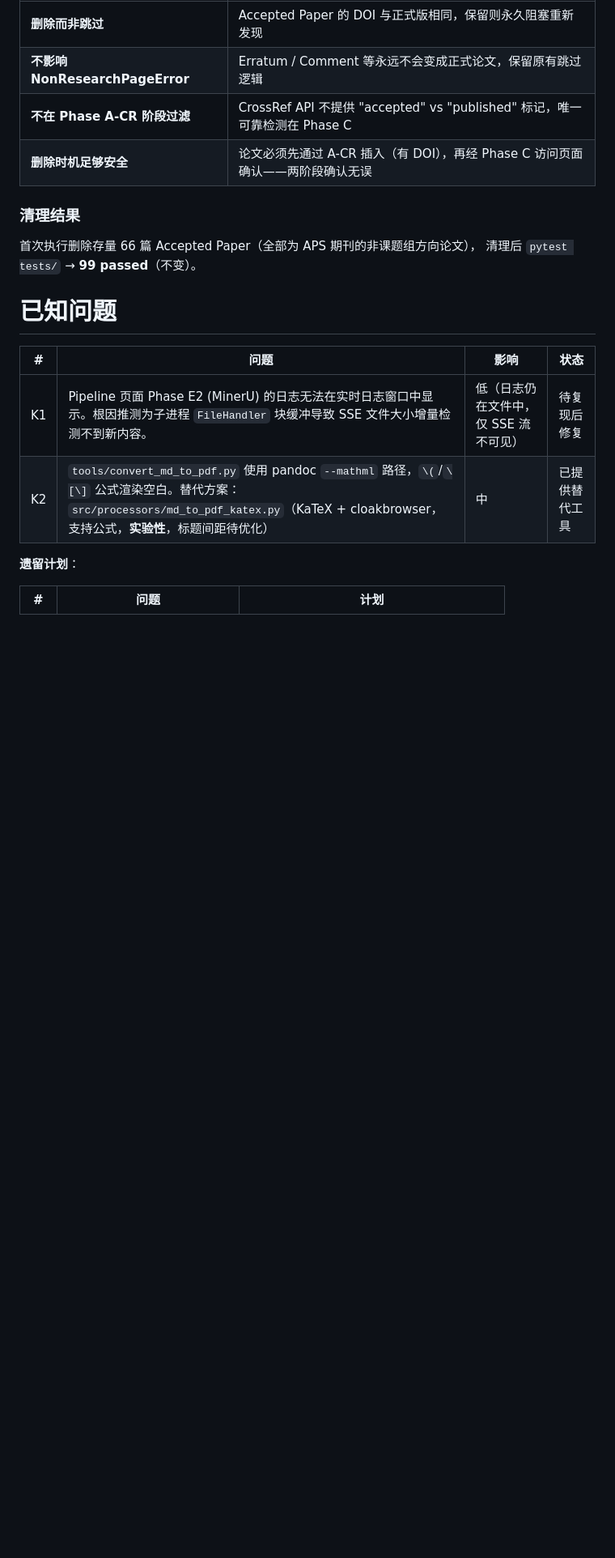
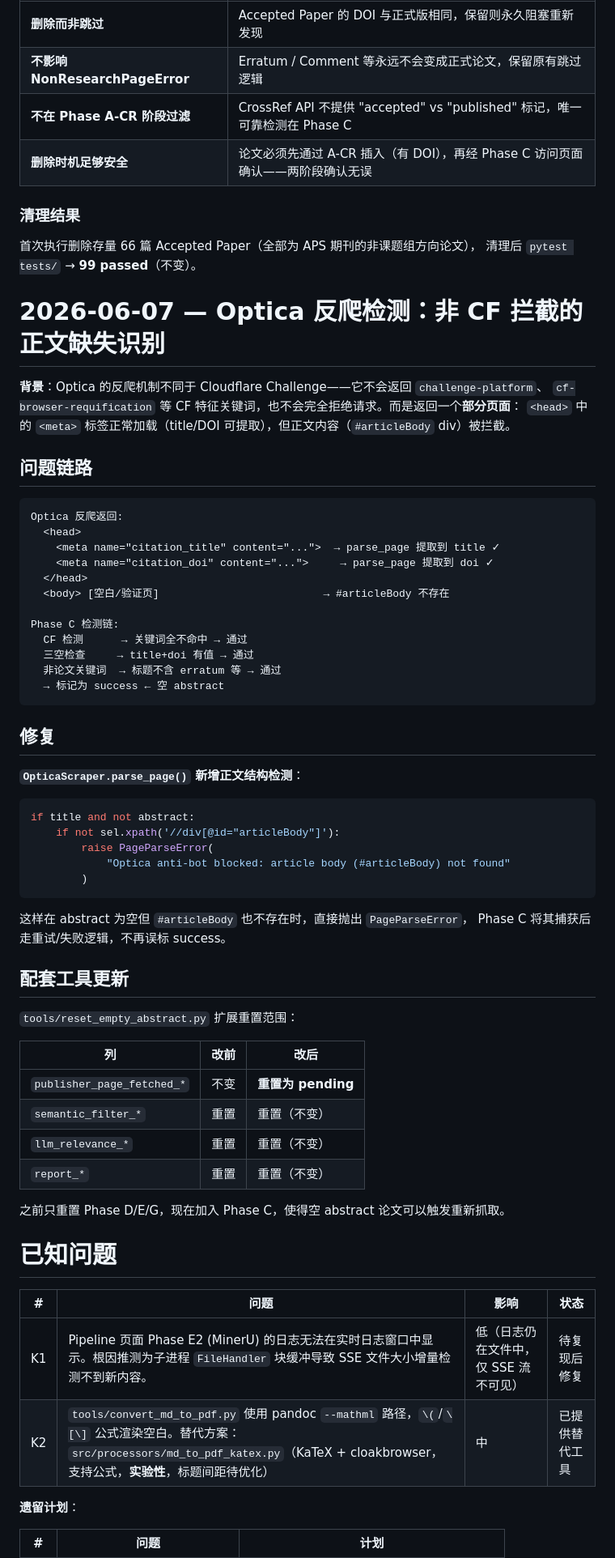
Before and after one commit to zmzm01/PapersCrawler, a Markdown page: docs/tasks.md, the part around one of its changes. Shown at 81% size. Drawn GitHub-style; blank space fills up the shorter version.

````diff
--- a/docs/tasks.md
+++ b/docs/tasks.md
@@ -1364,6 +1367,57 @@ python tools/delete_accepted_papers.py --force       # 跳过确认
 首次执行删除存量 66 篇 Accepted Paper（全部为 APS 期刊的非课题组方向论文），
 清理后 `pytest tests/` → **99 passed**（不变）。
 
+# 2026-06-07 — Optica 反爬检测：非 CF 拦截的正文缺失识别
+
+**背景**：Optica 的反爬机制不同于 Cloudflare Challenge——它不会返回 `challenge-platform`、
+`cf-browser-requification` 等 CF 特征关键词，也不会完全拒绝请求。而是返回一个**部分页面**：
+`<head>` 中的 `<meta>` 标签正常加载（title/DOI 可提取），但正文内容（`#articleBody` div）被拦截。
+
+## 问题链路
+
+```
+Optica 反爬返回:
+  <head>
+    <meta name="citation_title" content="...">  → parse_page 提取到 title ✓
+    <meta name="citation_doi" content="...">     → parse_page 提取到 doi ✓
+  </head>
+  <body> [空白/验证页]                          → #articleBody 不存在
+
+Phase C 检测链:
+  CF 检测      → 关键词全不命中 → 通过
+  三空检查     → title+doi 有值 → 通过
+  非论文关键词  → 标题不含 erratum 等 → 通过
+  → 标记为 success ← 空 abstract
+```
+
+## 修复
+
+**`OpticaScraper.parse_page()` 新增正文结构检测**：
+
+```python
+if title and not abstract:
+    if not sel.xpath('//div[@id="articleBody"]'):
+        raise PageParseError(
+            "Optica anti-bot blocked: article body (#articleBody) not found"
+        )
+```
+
+这样在 abstract 为空但 `#articleBody` 也不存在时，直接抛出 `PageParseError`，
+Phase C 将其捕获后走重试/失败逻辑，不再误标 success。
+
+## 配套工具更新
+
+`tools/reset_empty_abstract.py` 扩展重置范围：
+
+| 列 | 改前 | 改后 |
+|----|------|------|
+| `publisher_page_fetched_*` | 不变 | **重置为 pending** |
+| `semantic_filter_*` | 重置 | 重置（不变） |
+| `llm_relevance_*` | 重置 | 重置（不变） |
+| `report_*` | 重置 | 重置（不变） |
+
+之前只重置 Phase D/E/G，现在加入 Phase C，使得空 abstract 论文可以触发重新抓取。
+
 # 已知问题
 
 | # | 问题 | 影响 | 状态 |
````
Also changed, not shown: other parts of docs/tasks.md (+3 -0 lines), docs/README.md (+7 -1 lines), docs/design.md (+47 -7 lines).
